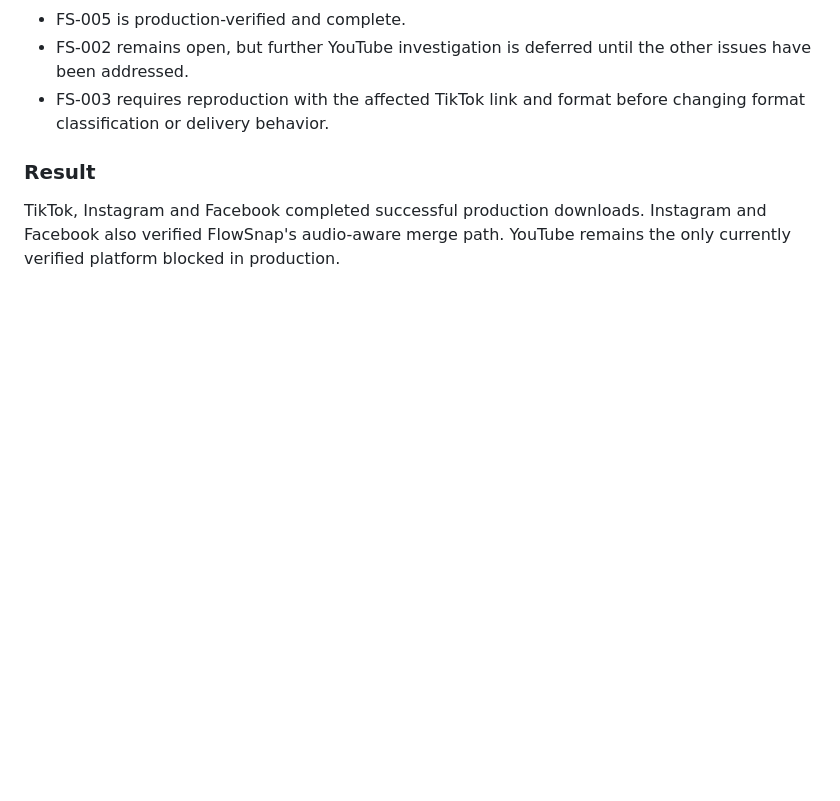
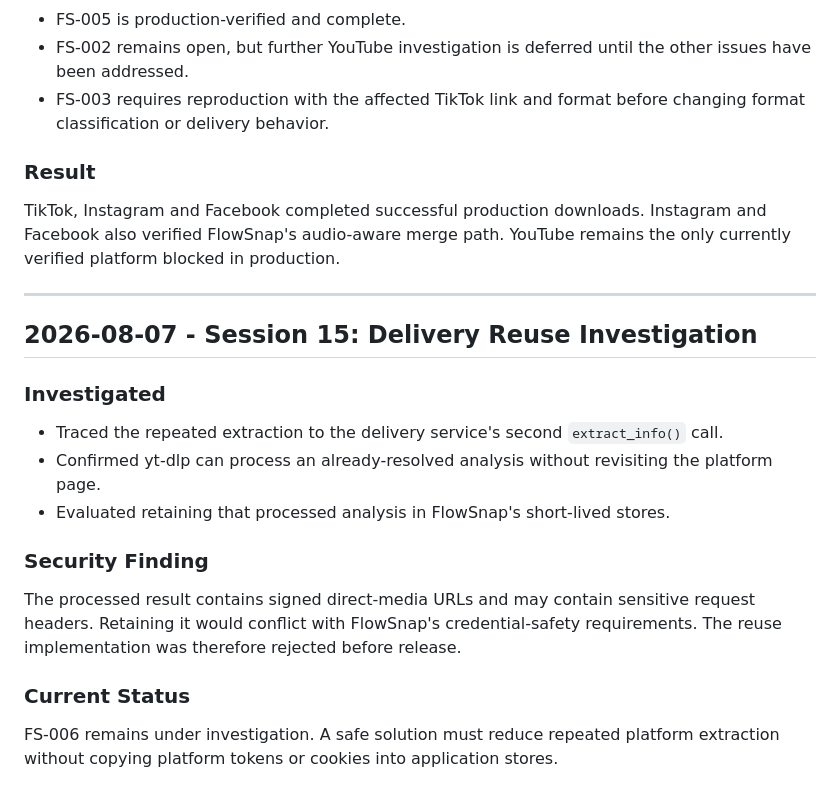
Before and after one commit to premierfoodprocessing/flowsnap, a Markdown page: docs/DEVLOG.md, the part around the change. GitHub-like rendering; blank space fills up the shorter version.

Commit message:
Document FS-006 security constraint

```diff
--- a/docs/DEVLOG.md
+++ b/docs/DEVLOG.md
@@ -536,3 +536,21 @@ A failed prepared download no longer replaces FlowSnap with raw backend JSON. Su
 ### Result
 
 TikTok, Instagram and Facebook completed successful production downloads. Instagram and Facebook also verified FlowSnap's audio-aware merge path. YouTube remains the only currently verified platform blocked in production.
+
+---
+
+## 2026-08-07 - Session 15: Delivery Reuse Investigation
+
+### Investigated
+
+- Traced the repeated extraction to the delivery service's second `extract_info()` call.
+- Confirmed yt-dlp can process an already-resolved analysis without revisiting the platform page.
+- Evaluated retaining that processed analysis in FlowSnap's short-lived stores.
+
+### Security Finding
+
+The processed result contains signed direct-media URLs and may contain sensitive request headers. Retaining it would conflict with FlowSnap's credential-safety requirements. The reuse implementation was therefore rejected before release.
+
+### Current Status
+
+FS-006 remains under investigation. A safe solution must reduce repeated platform extraction without copying platform tokens or cookies into application stores.
```
Also changed, not shown: docs/ISSUES.md (+4 -0 lines).
